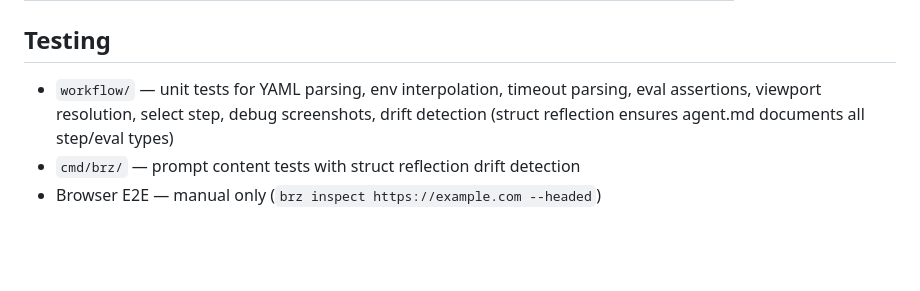
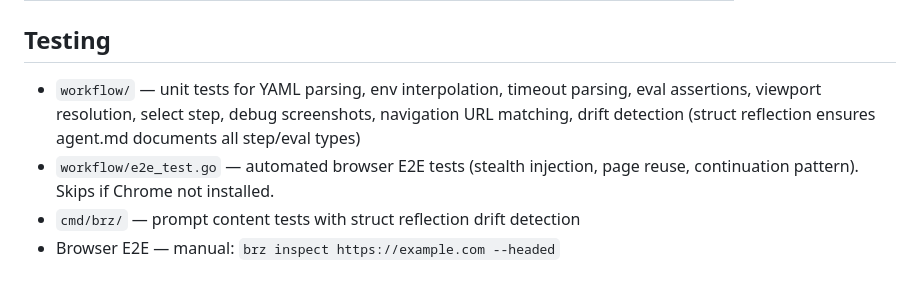
Before and after one commit to crackfetch/brainstorm, a Markdown page: CLAUDE.md, the part around the change. Drawn GitHub-style; blank space fills up the shorter version.

Commit message:
docs: update testing section for E2E browser tests
Co-Authored-By: Claude Opus 4.6 (1M context) <noreply@anthropic.com>

```diff
--- a/CLAUDE.md
+++ b/CLAUDE.md
@@ -78,6 +78,7 @@ docs/                      Architecture, getting started, workflow YAML spec
 
 ## Testing
 
-- `workflow/` — unit tests for YAML parsing, env interpolation, timeout parsing, eval assertions, viewport resolution, select step, debug screenshots, drift detection (struct reflection ensures agent.md documents all step/eval types)
+- `workflow/` — unit tests for YAML parsing, env interpolation, timeout parsing, eval assertions, viewport resolution, select step, debug screenshots, navigation URL matching, drift detection (struct reflection ensures agent.md documents all step/eval types)
+- `workflow/e2e_test.go` — automated browser E2E tests (stealth injection, page reuse, continuation pattern). Skips if Chrome not installed.
 - `cmd/brz/` — prompt content tests with struct reflection drift detection
-- Browser E2E — manual only (`brz inspect https://example.com --headed`)
+- Browser E2E — manual: `brz inspect https://example.com --headed`
```
